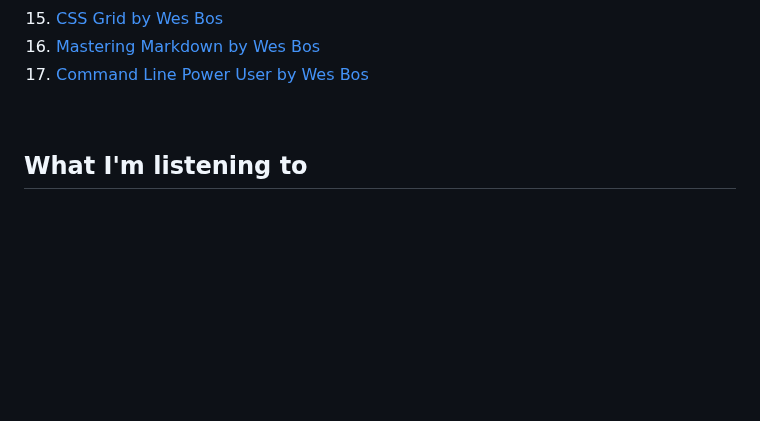
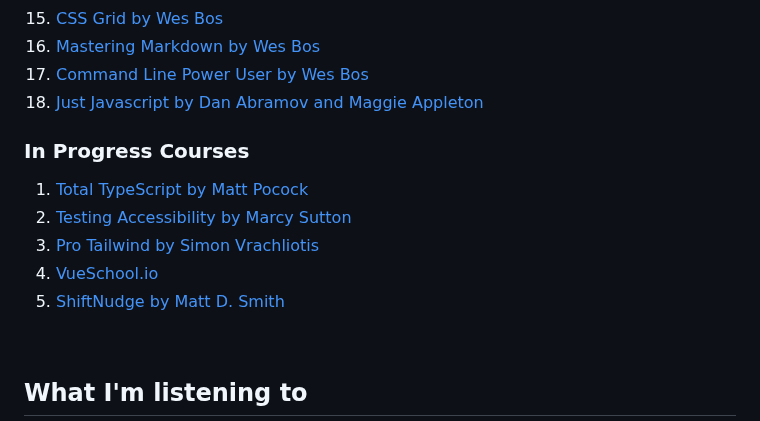
Before and after one commit to brandonperfetti/brandonperfetti, a Markdown page: README.template.md, the part around the change. Rendered like a GitHub page; blank space fills up the shorter version.

Commit message:
Add in progress courses.

```diff
--- a/README.template.md
+++ b/README.template.md
@@ -150,6 +150,15 @@ My auto-generated
 15. [CSS Grid by Wes Bos](https://cssgrid.io/)
 16. [Mastering Markdown by Wes Bos](https://masteringmarkdown.com/)
 17. [Command Line Power User by Wes Bos](https://commandlinepoweruser.com/)
+18. [Just Javascript by Dan Abramov and Maggie Appleton](https://justjavascript.com/)
+
+### In Progress Courses
+
+1. [Total TypeScript by Matt Pocock](https://www.totaltypescript.com/)
+2. [Testing Accessibility by Marcy Sutton](https://testingaccessibility.com/)
+3. [Pro Tailwind by Simon Vrachliotis](https://www.protailwind.com/)
+4. [VueSchool.io](https://vueschool.io/)
+5. [ShiftNudge by Matt D. Smith](https://shiftnudge.com/)
 
 <!-- ### 📝 Latest Blog Posts -->
 
```
